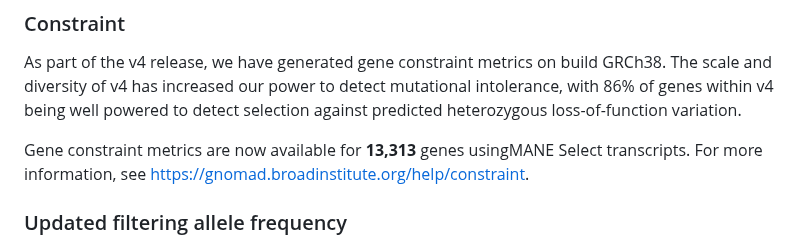
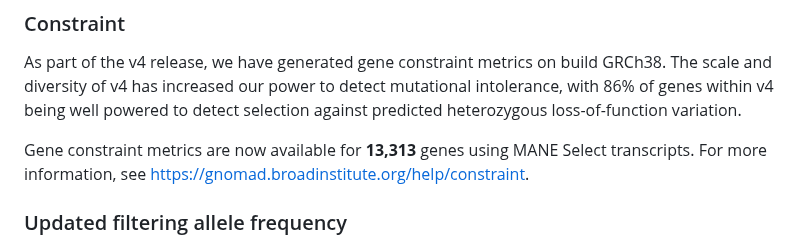
Before and after one commit to broadinstitute/gnomad-blog, a Markdown page: content/posts/2023-10-gnomad-v4-0.md, the part around one of its changes. Drawn GitHub-style.

Commit message:
Update Post “2023-10-gnomad-v4-0”

```diff
--- a/content/posts/2023-10-gnomad-v4-0.md
+++ b/content/posts/2023-10-gnomad-v4-0.md
@@ -55,7 +53,7 @@ We have removed support for subsets from the gnomAD v4 exomes for two major reas
 
 As part of the v4 release, we have generated gene constraint metrics on build GRCh38. The scale and diversity of v4 has increased our power to detect mutational intolerance, with 86% of genes within v4 being well powered to detect selection against predicted heterozygous loss-of-function variation.
 
-Gene constraint metrics are now available for **13,313** genes usingMANE Select transcripts. For more information, see <https://gnomad.broadinstitute.org/help/constraint>.
+Gene constraint metrics are now available for **13,313** genes using MANE Select transcripts. For more information, see <https://gnomad.broadinstitute.org/help/constraint>.
 
 ### Updated filtering allele frequency
 
```
Also changed, not shown: other parts of content/posts/2023-10-gnomad-v4-0.md (+0 -2 lines).
